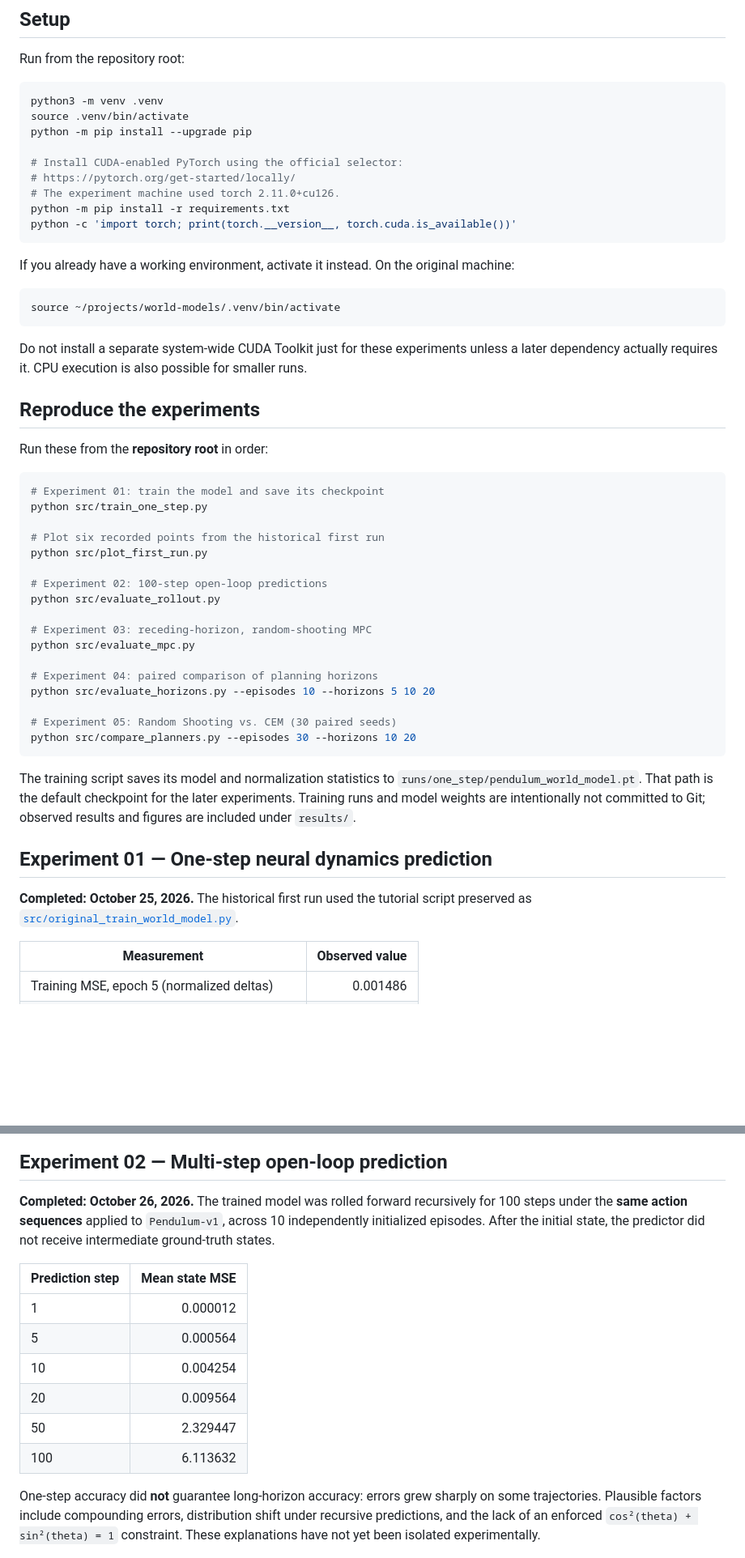
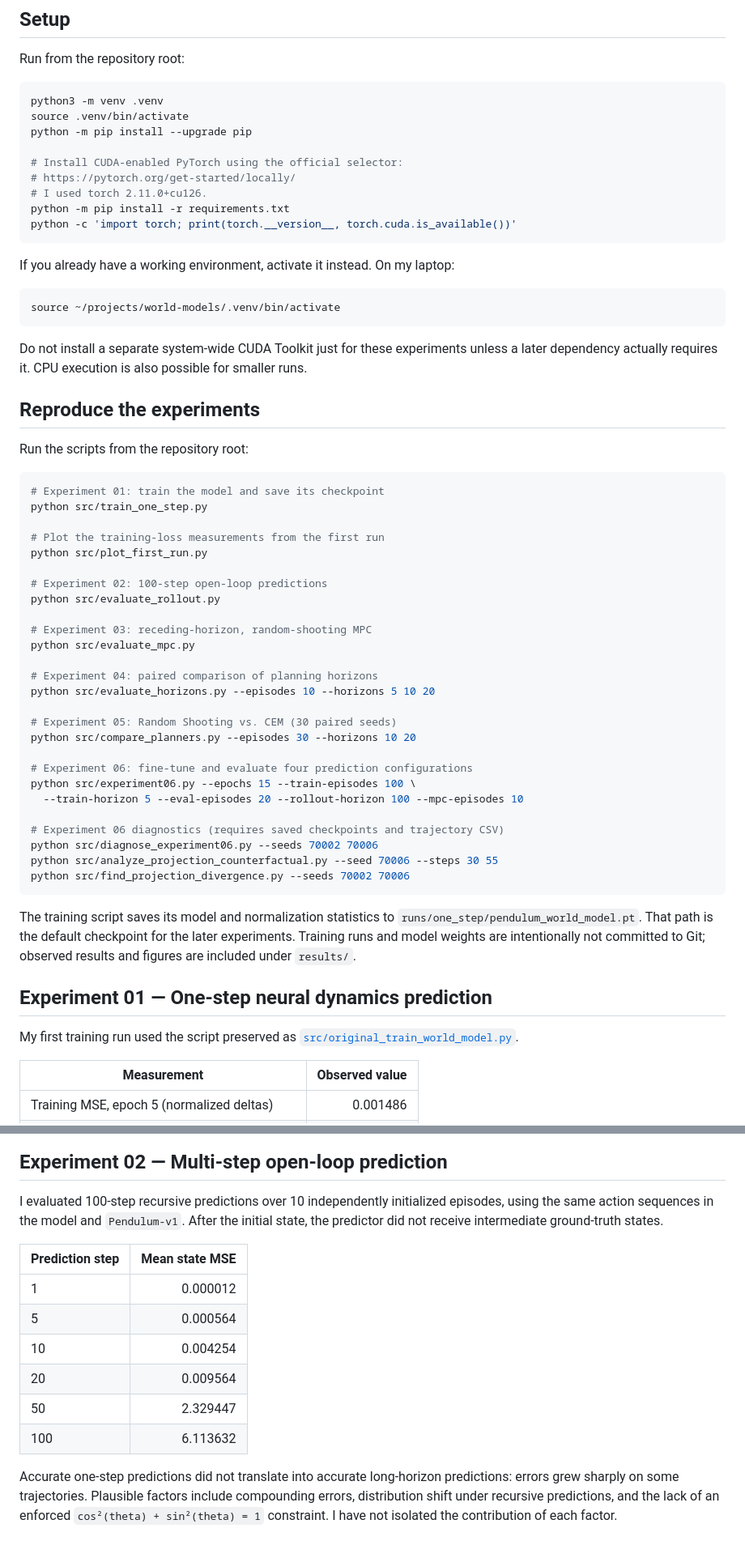
Before and after one commit to AliJavadiGithub/pendulum-world-model-lab, a Markdown page: README.md, 2 parts joined by grey strips. Shown at 81% size. Rendered like a GitHub page; blank space fills up the shorter version.

````diff
--- a/README.md
+++ b/README.md
@@ -49,12 +50,12 @@ python -m pip install --upgrade pip
 
 # Install CUDA-enabled PyTorch using the official selector:
 # https://pytorch.org/get-started/locally/
-# The experiment machine used torch 2.11.0+cu126.
+# I used torch 2.11.0+cu126.
 python -m pip install -r requirements.txt
 python -c 'import torch; print(torch.__version__, torch.cuda.is_available())'
 ```
 
-If you already have a working environment, activate it instead. On the original machine:
+If you already have a working environment, activate it instead. On my laptop:
 
 ```bash
 source ~/projects/world-models/.venv/bin/activate
@@ -64,13 +65,13 @@ Do not install a separate system-wide CUDA Toolkit just for these experiments un
 
 ## Reproduce the experiments
 
-Run these from the **repository root** in order:
+Run the scripts from the repository root:
 
 ```bash
 # Experiment 01: train the model and save its checkpoint
 python src/train_one_step.py
 
-# Plot six recorded points from the historical first run
+# Plot the training-loss measurements from the first run
 python src/plot_first_run.py
 
 # Experiment 02: 100-step open-loop predictions
@@ -84,13 +85,22 @@ python src/evaluate_horizons.py --episodes 10 --horizons 5 10 20
 
 # Experiment 05: Random Shooting vs. CEM (30 paired seeds)
 python src/compare_planners.py --episodes 30 --horizons 10 20
+
+# Experiment 06: fine-tune and evaluate four prediction configurations
+python src/experiment06.py --epochs 15 --train-episodes 100 \
+  --train-horizon 5 --eval-episodes 20 --rollout-horizon 100 --mpc-episodes 10
+
+# Experiment 06 diagnostics (requires saved checkpoints and trajectory CSV)
+python src/diagnose_experiment06.py --seeds 70002 70006
+python src/analyze_projection_counterfactual.py --seed 70006 --steps 30 55
+python src/find_projection_divergence.py --seeds 70002 70006
 ```
 
 The training script saves its model and normalization statistics to `runs/one_step/pendulum_world_model.pt`. That path is the default checkpoint for the later experiments. Training runs and model weights are intentionally not committed to Git; observed results and figures are included under `results/`.
 
 ## Experiment 01 — One-step neural dynamics prediction
 
-**Completed: October 25, 2026.** The historical first run used the tutorial script preserved as [`src/original_train_world_model.py`](src/original_train_world_model.py).
+My first training run used the script preserved as [`src/original_train_world_model.py`](src/original_train_world_model.py).
 
 | Measurement | Observed value |
 |---|---:|
@@ -111,7 +121,7 @@ The test MSE was approximately **748 times smaller** than the simple no-change b
 
 ## Experiment 02 — Multi-step open-loop prediction
 
-**Completed: October 26, 2026.** The trained model was rolled forward recursively for 100 steps under the **same action sequences** applied to `Pendulum-v1`, across 10 independently initialized episodes. After the initial state, the predictor did not receive intermediate ground-truth states.
+I evaluated 100-step recursive predictions over 10 independently initialized episodes, using the same action sequences in the model and `Pendulum-v1`. After the initial state, the predictor did not receive intermediate ground-truth states.
 
 | Prediction step | Mean state MSE |
 |---|---:|
@@ -122,7 +132,7 @@ The test MSE was approximately **748 times smaller** than the simple no-change b
 | 50 | 2.329447 |
 | 100 | 6.113632 |
 
-One-step accuracy did **not** guarantee long-horizon accuracy: errors grew sharply on some trajectories. Plausible factors include compounding errors, distribution shift under recursive predictions, and the lack of an enforced `cos²(theta) + sin²(theta) = 1` constraint. These explanations have not yet been isolated experimentally.
+Accurate one-step predictions did not translate into accurate long-horizon predictions: errors grew sharply on some trajectories. Plausible factors include compounding errors, distribution shift under recursive predictions, and the lack of an enforced `cos²(theta) + sin²(theta) = 1` constraint. I have not isolated the contribution of each factor.
 
 ![Mean multi-step prediction error](results/multi_step/rollout_error.png)
 
````
Also changed, not shown: other parts of README.md (+65 -44 lines), docs/06-closed-loop-diagnostics.md (added, +46 -0 lines), docs/06-improving-world-model-rollouts.md (added, +106 -0 lines), docs/06-projection-counterfactual.md (added, +34 -0 lines), results/experiment_06/counterfactual/seed_70006_counterfactual.png (added), results/experiment_06/diagnostics/seed_70002_diagnostics.png (added), results/experiment_06/diagnostics/seed_70006_diagnostics.png (added), results/experiment_06/radius_error.png (added), results/experiment_06/rollout_mse.png (added), 9 other files.
